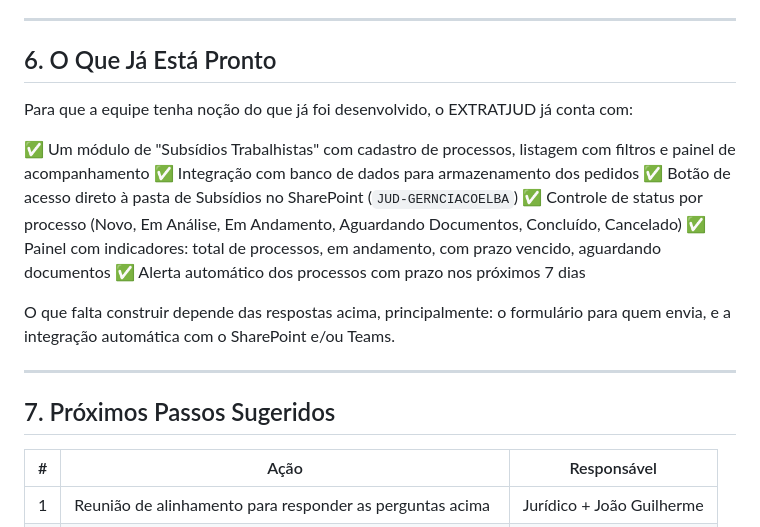
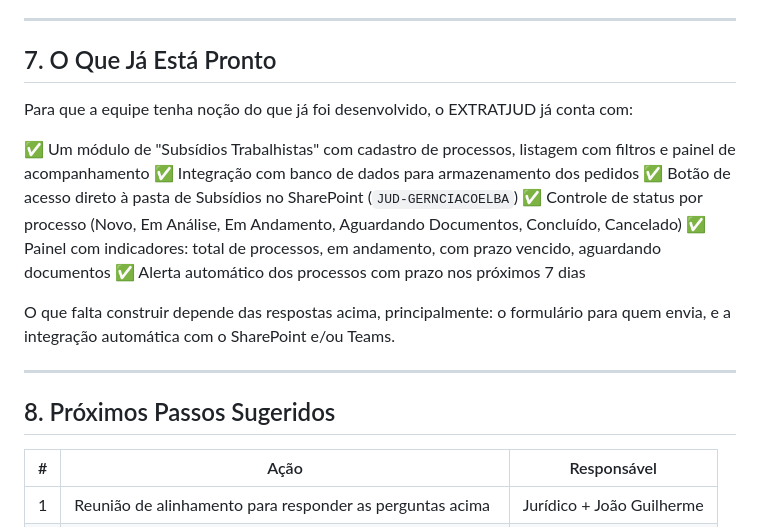
Before and after one commit to An0mi-dot/Extrajud, a Markdown page: docs/LEVANTAMENTO_SUBSIDIOS_TRABALHISTAS.md, the part around one of its changes. GitHub-like rendering.

```diff
--- a/docs/LEVANTAMENTO_SUBSIDIOS_TRABALHISTAS.md
+++ b/docs/LEVANTAMENTO_SUBSIDIOS_TRABALHISTAS.md
@@ -129,7 +165,7 @@ Para que possamos construir o sistema da forma certa, precisamos que a equipe re
 
 ---
 
-## 6. O Que Já Está Pronto
+## 7. O Que Já Está Pronto
 
 Para que a equipe tenha noção do que já foi desenvolvido, o EXTRATJUD já conta com:
 
@@ -144,7 +180,7 @@ O que falta construir depende das respostas acima, principalmente: o formulário
 
 ---
 
-## 7. Próximos Passos Sugeridos
+## 8. Próximos Passos Sugeridos
 
 | # | Ação | Responsável |
 |---|------|-------------|
```
Also changed, not shown: other parts of docs/LEVANTAMENTO_SUBSIDIOS_TRABALHISTAS.md (+37 -1 lines).
